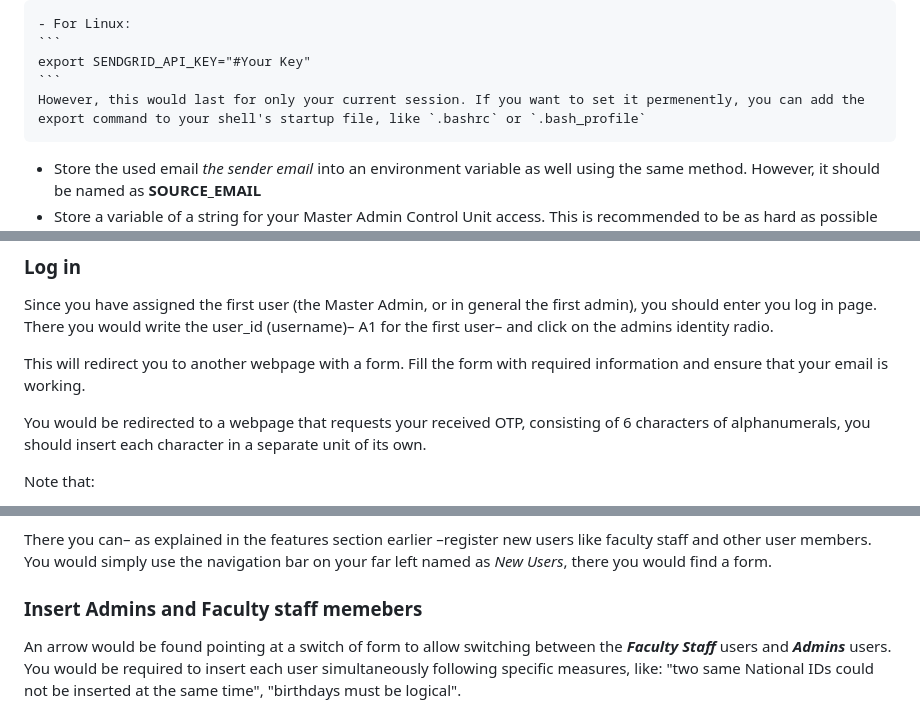
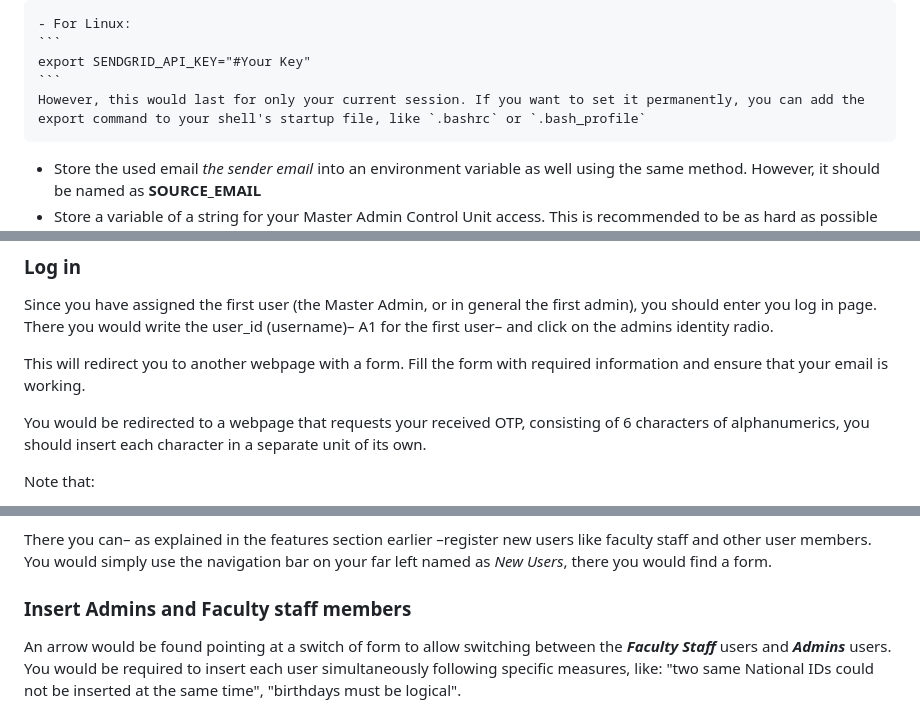
Before and after one commit to Hamdy410/A-Student-Portal, a Markdown page: README.md, 3 parts joined by grey strips. Drawn GitHub-style.

````diff
--- a/README.md
+++ b/README.md
@@ -83,7 +83,7 @@ You would be required to follow the following steps to ensure that the webapp wo
     ```
     export SENDGRID_API_KEY="#Your Key"
     ```
-    However, this would last for only your current session. If you want to set it permenently, you can add the export command to your shell's startup file, like `.bashrc` or `.bash_profile`
+    However, this would last for only your current session. If you want to set it permanently, you can add the export command to your shell's startup file, like `.bashrc` or `.bash_profile`
 
   * Store the used email _the sender email_ into an environment variable as well using the same method. However, it should be named as __SOURCE_EMAIL__
   * Store a variable of a string for your Master Admin Control Unit access. This is recommended to be as hard as possible for users even for the Master admin to memorize since it can control the major high-authority operations on the page. This password would be following the name __ADMIN_PASSWORD__
@@ -118,7 +118,7 @@ Since you have assigned the first user (the Master Admin, or in general the firs
 
 This will redirect you to another webpage with a form. Fill the form with required information and ensure that your email is working.
 
-You would be redirected to a webpage that requests your received OTP, consisting of 6 characters of alphanumerals, you should insert each character in a separate unit of its own.
+You would be redirected to a webpage that requests your received OTP, consisting of 6 characters of alphanumerics, you should insert each character in a separate unit of its own.
 
 Note that:
   * The required National ID must be the same as the one written in the encrypt.py file.
@@ -130,7 +130,7 @@ Through changing your domain route to __admin/password__ route where you would b
 
 There you can– as explained in the features section earlier –register new users like faculty staff and other user members. You would simply use the navigation bar on your far left named as _New Users_, there you would find a form.
 
-### Insert Admins and Faculty staff memebers
+### Insert Admins and Faculty staff members
 An arrow would be found pointing at a switch of form to allow switching between the __*Faculty Staff*__ users and __*Admins*__ users. You would be required to insert each user simultaneously following specific measures, like: "two same National IDs could not be inserted at the same time", "birthdays must be logical".
 
 ### Assign courses to Faculty Staff
````
Also changed, not shown: other parts of README.md (+14 -14 lines).
